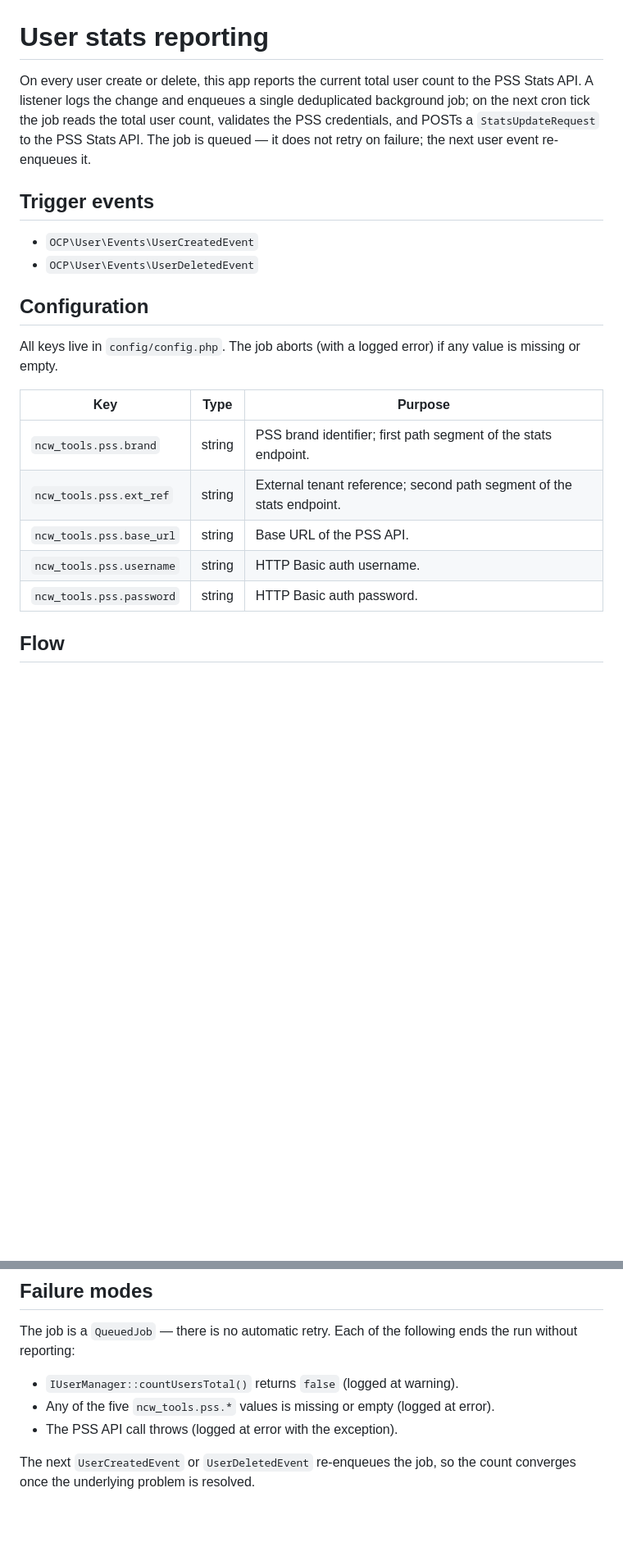
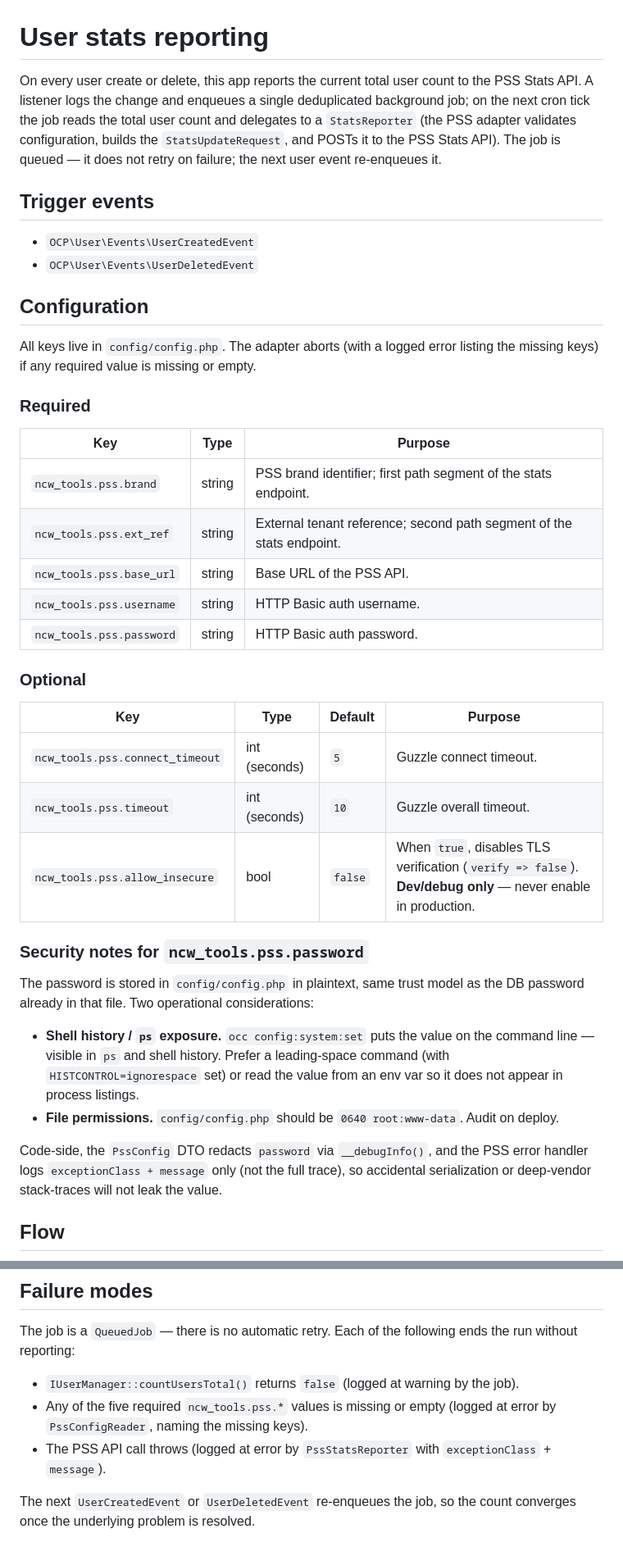
Before and after one commit to IONOS-Productivity/ncw-tools, a Markdown page: docs/events/user-stats.md, 2 parts joined by grey strips. Shown at 82% size. GitHub-like rendering; blank space fills up the shorter version.

```diff
--- a/docs/events/user-stats.md
+++ b/docs/events/user-stats.md
@@ -1,6 +1,6 @@
 # User stats reporting
 
-On every user create or delete, this app reports the current total user count to the PSS Stats API. A listener logs the change and enqueues a single deduplicated background job; on the next cron tick the job reads the total user count, validates the PSS credentials, and POSTs a `StatsUpdateRequest` to the PSS Stats API. The job is queued — it does not retry on failure; the next user event re-enqueues it.
+On every user create or delete, this app reports the current total user count to the PSS Stats API. A listener logs the change and enqueues a single deduplicated background job; on the next cron tick the job reads the total user count and delegates to a `StatsReporter` (the PSS adapter validates configuration, builds the `StatsUpdateRequest`, and POSTs it to the PSS Stats API). The job is queued — it does not retry on failure; the next user event re-enqueues it.
 
 ## Trigger events
 
@@ -9,7 +9,9 @@ On every user create or delete, this app reports the current total user count to
 
 ## Configuration
 
-All keys live in `config/config.php`. The job aborts (with a logged error) if any value is missing or empty.
+All keys live in `config/config.php`. The adapter aborts (with a logged error listing the missing keys) if any required value is missing or empty.
+
+### Required
 
 | Key | Type | Purpose |
 | --- | --- | --- |
@@ -18,6 +20,23 @@ All keys live in `config/config.php`. The job aborts (with a logged error) if an
 | `ncw_tools.pss.base_url` | string | Base URL of the PSS API. |
 | `ncw_tools.pss.username` | string | HTTP Basic auth username. |
 | `ncw_tools.pss.password` | string | HTTP Basic auth password. |
+
+### Optional
+
+| Key | Type | Default | Purpose |
+| --- | --- | --- | --- |
+| `ncw_tools.pss.connect_timeout` | int (seconds) | `5` | Guzzle connect timeout. |
+| `ncw_tools.pss.timeout` | int (seconds) | `10` | Guzzle overall timeout. |
+| `ncw_tools.pss.allow_insecure` | bool | `false` | When `true`, disables TLS verification (`verify => false`). **Dev/debug only** — never enable in production. |
+
+### Security notes for `ncw_tools.pss.password`
+
+The password is stored in `config/config.php` in plaintext, same trust model as the DB password already in that file. Two operational considerations:
+
+- **Shell history / `ps` exposure.** `occ config:system:set` puts the value on the command line — visible in `ps` and shell history. Prefer a leading-space command (with `HISTCONTROL=ignorespace` set) or read the value from an env var so it does not appear in process listings.
+- **File permissions.** `config/config.php` should be `0640 root:www-data`. Audit on deploy.
+
+Code-side, the `PssConfig` DTO redacts `password` via `__debugInfo()`, and the PSS error handler logs `exceptionClass + message` only (not the full trace), so accidental serialization or deep-vendor stack-traces will not leak the value.
 
 ## Flow
 
@@ -93,8 +115,8 @@ sequenceDiagram
 
 The job is a `QueuedJob` — there is no automatic retry. Each of the following ends the run without reporting:
 
-- `IUserManager::countUsersTotal()` returns `false` (logged at warning).
-- Any of the five `ncw_tools.pss.*` values is missing or empty (logged at error).
-- The PSS API call throws (logged at error with the exception).
+- `IUserManager::countUsersTotal()` returns `false` (logged at warning by the job).
+- Any of the five required `ncw_tools.pss.*` values is missing or empty (logged at error by `PssConfigReader`, naming the missing keys).
+- The PSS API call throws (logged at error by `PssStatsReporter` with `exceptionClass` + `message`).
 
 The next `UserCreatedEvent` or `UserDeletedEvent` re-enqueues the job, so the count converges once the underlying problem is resolved.
```
Also changed, not shown: other parts of docs/events/user-stats.md (+17 -14 lines).
